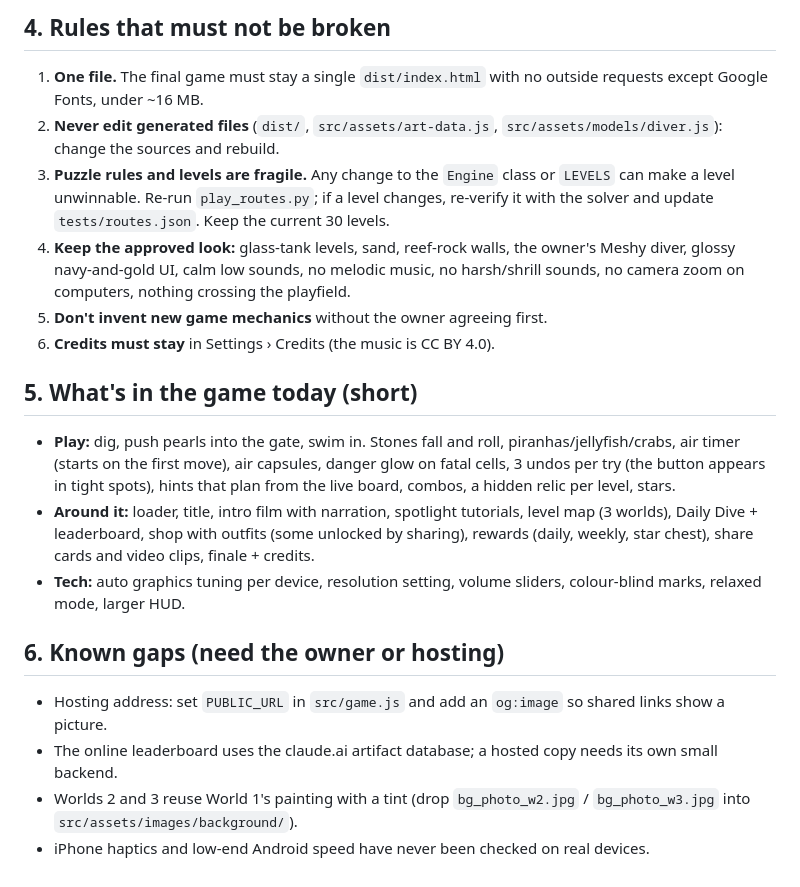
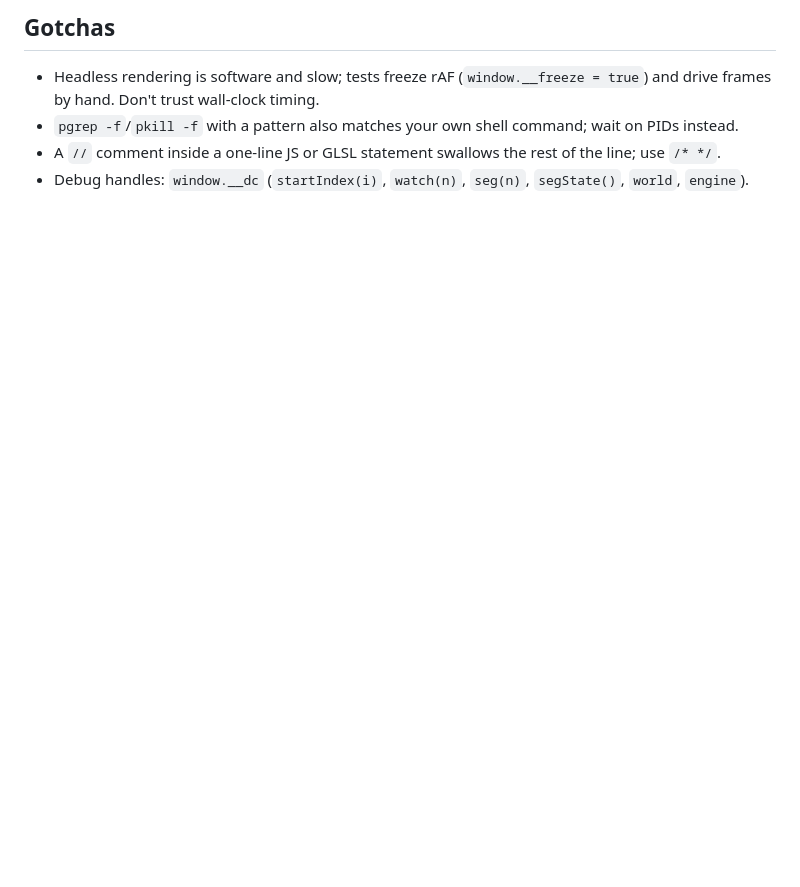
Before and after one commit to sdanialnasir/danialnasirrr, a Markdown page: HANDOFF.md, the part around one of its changes. GitHub-like rendering; blank space fills up the shorter version.

Commit message:
Add HANDOFF.md for the next session
Co-Authored-By: Claude Opus 5.5 <noreply@anthropic.com>
Claude-Session: https://claude.ai/code/session_01NcF6gtL45wxqiPdztLiFPt

```diff
--- a/HANDOFF.md
+++ b/HANDOFF.md
@@ -65,26 +46,5 @@ docs/                      expert-review.md (the last audit), voiceover-script.m
-## 4. Rules that must not be broken
-
-1. **One file.** The final game must stay a single `dist/index.html` with no outside requests except Google Fonts, under ~16 MB.
-2. **Never edit generated files** (`dist/`, `src/assets/art-data.js`, `src/assets/models/diver.js`): change the sources and rebuild.
-3. **Puzzle rules and levels are fragile.** Any change to the `Engine` class or `LEVELS` can make a level unwinnable. Re-run
-   `play_routes.py`; if a level changes, re-verify it with the solver and update `tests/routes.json`. Keep the current 30 levels.
-4. **Keep the approved look:** glass-tank levels, sand, reef-rock walls, the owner's Meshy diver, glossy navy-and-gold UI, calm
-   low sounds, no melodic music, no harsh/shrill sounds, no camera zoom on computers, nothing crossing the playfield.
-5. **Don't invent new game mechanics** without the owner agreeing first.
-6. **Credits must stay** in Settings › Credits (the music is CC BY 4.0).
-
-## 5. What's in the game today (short)
-
-- **Play:** dig, push pearls into the gate, swim in. Stones fall and roll, piranhas/jellyfish/crabs, air timer (starts on the first
-  move), air capsules, danger glow on fatal cells, 3 undos per try (the button appears in tight spots), hints that plan from the live
-  board, combos, a hidden relic per level, stars.
-- **Around it:** loader, title, intro film with narration, spotlight tutorials, level map (3 worlds), Daily Dive + leaderboard,
-  shop with outfits (some unlocked by sharing), rewards (daily, weekly, star chest), share cards and video clips, finale + credits.
-- **Tech:** auto graphics tuning per device, resolution setting, volume sliders, colour-blind marks, relaxed mode, larger HUD.
-
-## 6. Known gaps (need the owner or hosting)
-
-- Hosting address: set `PUBLIC_URL` in `src/game.js` and add an `og:image` so shared links show a picture.
-- The online leaderboard uses the claude.ai artifact database; a hosted copy needs its own small backend.
-- Worlds 2 and 3 reuse World 1's painting with a tint (drop `bg_photo_w2.jpg` / `bg_photo_w3.jpg` into `src/assets/images/background/`).
-- iPhone haptics and low-end Android speed have never been checked on real devices.
+## Gotchas
+- Headless rendering is software and slow; tests freeze rAF (`window.__freeze = true`) and drive frames by hand. Don't trust wall-clock timing.
+- `pgrep -f`/`pkill -f` with a pattern also matches your own shell command; wait on PIDs instead.
+- A `//` comment inside a one-line JS or GLSL statement swallows the rest of the line; use `/* */`.
+- Debug handles: `window.__dc` (`startIndex(i)`, `watch(n)`, `seg(n)`, `segState()`, `world`, `engine`).
```
Also changed, not shown: other parts of HANDOFF.md (+38 -57 lines).
